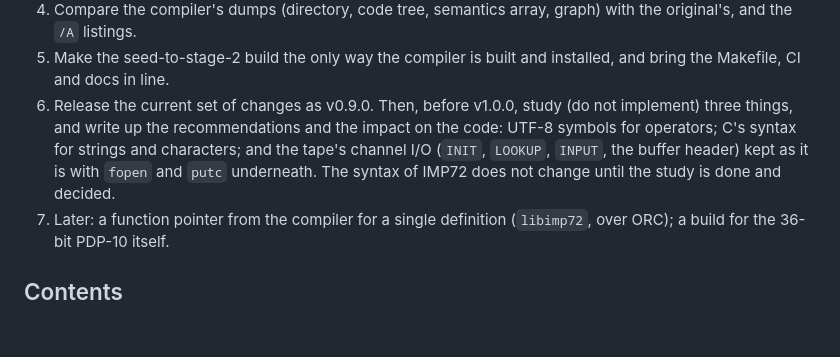
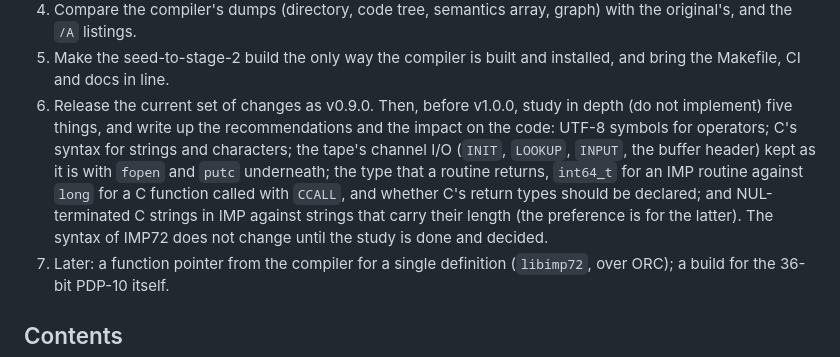
Before and after one commit to moebiusV/imp72, a Markdown page: README.md, the part around the change. Rendered like a GitHub page; blank space fills up the shorter version.

Commit message:
README: the return type and the representation of strings are added to the studies before v1.0.0

```diff
--- a/README.md
+++ b/README.md
@@ -62,12 +62,16 @@ the tables and the driver program.
    with the original's, and the `/A` listings.
 5. Make the seed-to-stage-2 build the only way the compiler is built and
    installed, and bring the Makefile, CI and docs in line.
-6. Release the current set of changes as v0.9.0. Then, before v1.0.0, study (do
-   not implement) three things, and write up the recommendations and the impact
-   on the code: UTF-8 symbols for operators; C's syntax for strings and
-   characters; and the tape's channel I/O (`INIT`, `LOOKUP`, `INPUT`, the
-   buffer header) kept as it is with `fopen` and `putc` underneath. The syntax of
-   IMP72 does not change until the study is done and decided.
+6. Release the current set of changes as v0.9.0. Then, before v1.0.0, study in
+   depth (do not implement) five things, and write up the recommendations and
+   the impact on the code: UTF-8 symbols for operators; C's syntax for strings
+   and characters; the tape's channel I/O (`INIT`, `LOOKUP`, `INPUT`, the buffer
+   header) kept as it is with `fopen` and `putc` underneath; the type that a
+   routine returns, `int64_t` for an IMP routine against `long` for a C function
+   called with `CCALL`, and whether C's return types should be declared; and
+   NUL-terminated C strings in IMP against strings that carry their length (the
+   preference is for the latter). The syntax of IMP72 does not change until the
+   study is done and decided.
 7. Later: a function pointer from the compiler for a single definition
    (`libimp72`, over ORC); a build for the 36-bit PDP-10 itself.
 
```
